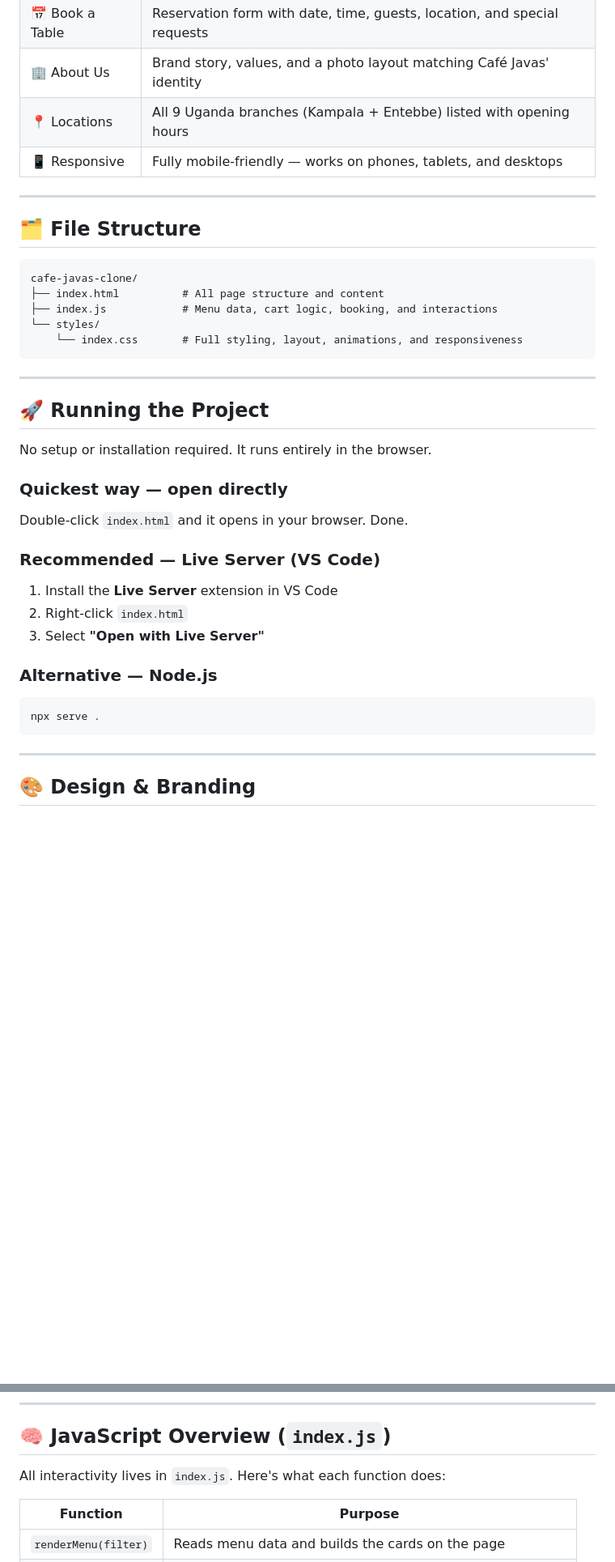
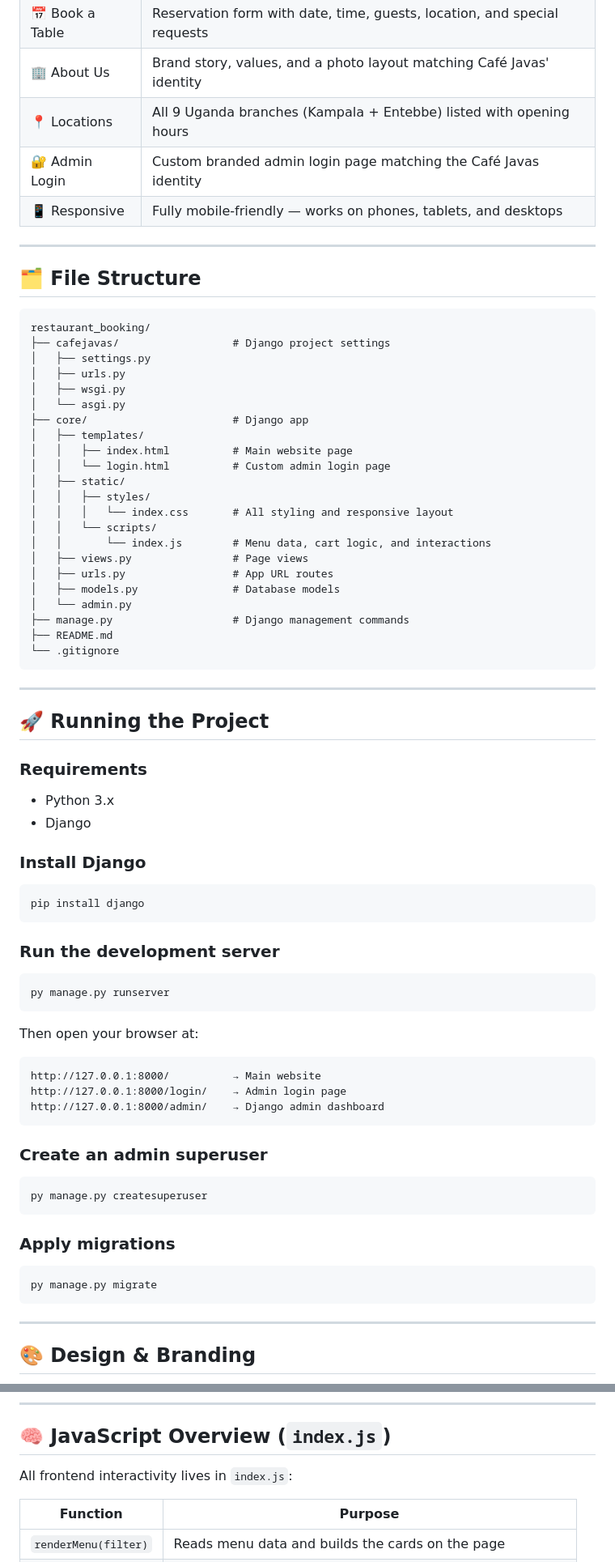
Before and after one commit to Tamujacob/restaurant_booking, a Markdown page: Readme.md, 2 parts joined by grey strips. Shown at 81% size. GitHub-like rendering; blank space fills up the shorter version.

````diff
--- a/Readme.md
+++ b/Readme.md
@@ -24,6 +24,7 @@ It was built purely for **learning and portfolio purposes** — no frameworks, n
 | 📅 Book a Table | Reservation form with date, time, guests, location, and special requests |
 | 🏢 About Us | Brand story, values, and a photo layout matching Café Javas' identity |
 | 📍 Locations | All 9 Uganda branches (Kampala + Entebbe) listed with opening hours |
+| 🔐 Admin Login | Custom branded admin login page matching the Café Javas identity |
 | 📱 Responsive | Fully mobile-friendly — works on phones, tablets, and desktops |
 
 ---
@@ -31,30 +32,63 @@ It was built purely for **learning and portfolio purposes** — no frameworks, n
 ## 🗂️ File Structure
 
 ```
-cafe-javas-clone/
-├── index.html          # All page structure and content
-├── index.js            # Menu data, cart logic, booking, and interactions
-└── styles/
-    └── index.css       # Full styling, layout, animations, and responsiveness
+restaurant_booking/
+├── cafejavas/                  # Django project settings
+│   ├── settings.py
+│   ├── urls.py
+│   ├── wsgi.py
+│   └── asgi.py
+├── core/                       # Django app
+│   ├── templates/
+│   │   ├── index.html          # Main website page
+│   │   └── login.html          # Custom admin login page
+│   ├── static/
+│   │   ├── styles/
+│   │   │   └── index.css       # All styling and responsive layout
+│   │   └── scripts/
+│   │       └── index.js        # Menu data, cart logic, and interactions
+│   ├── views.py                # Page views
+│   ├── urls.py                 # App URL routes
+│   ├── models.py               # Database models
+│   └── admin.py
+├── manage.py                   # Django management commands
+├── README.md
+└── .gitignore
 ```
 
 ---
 
 ## 🚀 Running the Project
 
-No setup or installation required. It runs entirely in the browser.
+### Requirements
+- Python 3.x
+- Django
 
-### Quickest way — open directly
-Double-click `index.html` and it opens in your browser. Done.
+### Install Django
+```bash
+pip install django
+```
 
-### Recommended — Live Server (VS Code)
-1. Install the **Live Server** extension in VS Code
-2. Right-click `index.html`
-3. Select **"Open with Live Server"**
+### Run the development server
+```bash
+py manage.py runserver
+```
 
-### Alternative — Node.js
+Then open your browser at:
+```
+http://127.0.0.1:8000/          → Main website
+http://127.0.0.1:8000/login/    → Admin login page
+http://127.0.0.1:8000/admin/    → Django admin dashboard
+```
+
+### Create an admin superuser
 ```bash
-npx serve .
+py manage.py createsuperuser
+```
+
+### Apply migrations
+```bash
+py manage.py migrate
 ```
 
 ---
@@ -76,7 +110,7 @@ The clone closely mirrors Café Javas' warm, coffee-house visual identity:
 
 ## 🧠 JavaScript Overview (`index.js`)
 
-All interactivity lives in `index.js`. Here's what each function does:
+All frontend interactivity lives in `index.js`:
 
 | Function | Purpose |
 |---|---|
````
Also changed, not shown: other parts of Readme.md (+29 -3 lines).
